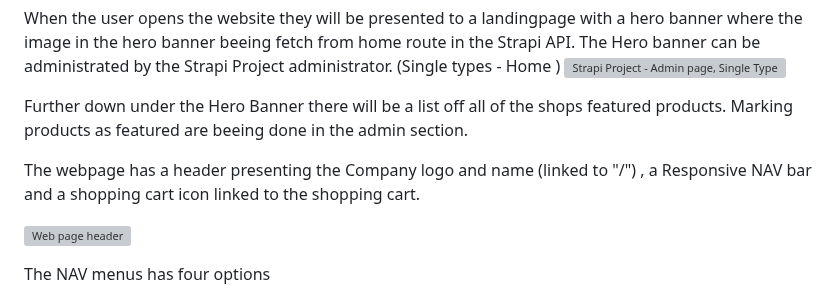
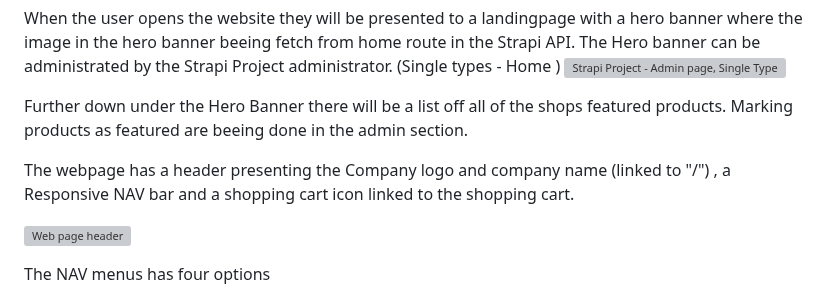
Before and after one commit to audksamu/Semester-Project-2, a Markdown page: README.md, the part around the change. Rendered like a GitHub page; grey boxes are pictures that could not be loaded.

```diff
--- a/README.md
+++ b/README.md
@@ -23,7 +23,7 @@ The Hero banner can be administrated by the Strapi Project administrator. (Singl
 
 Further down under the Hero Banner there will be a list off all of the shops featured products. Marking products as featured are beeing done in the admin section.
 
-The webpage has a header presenting the Company logo and name (linked to "/") , a Responsive NAV bar and a shopping cart icon linked to the shopping cart.
+The webpage has a header presenting the Company logo and company name (linked to "/") , a Responsive NAV bar and a shopping cart icon linked to the shopping cart.
 
 ![Web page header](https://github.com/audksamu/Semester-Project-2/assets/61708040/c7678b80-4259-4dca-9ade-64f1b36e4d69)
 
```
